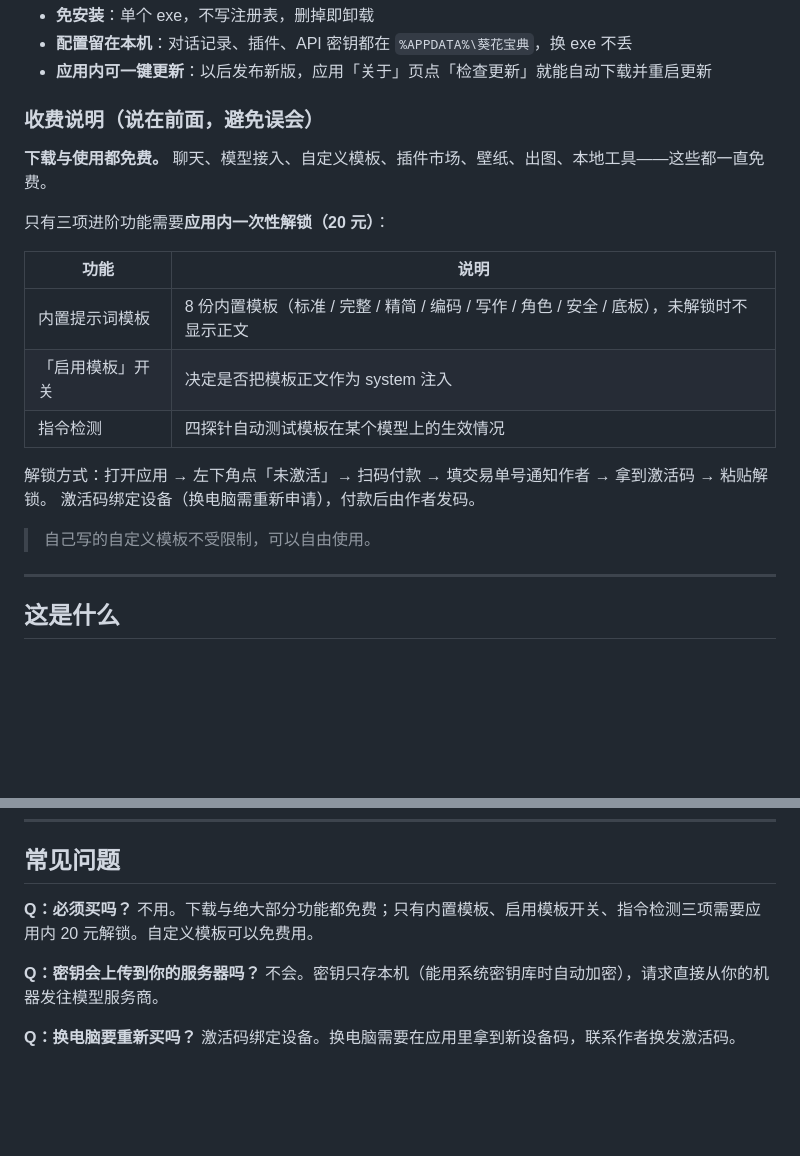
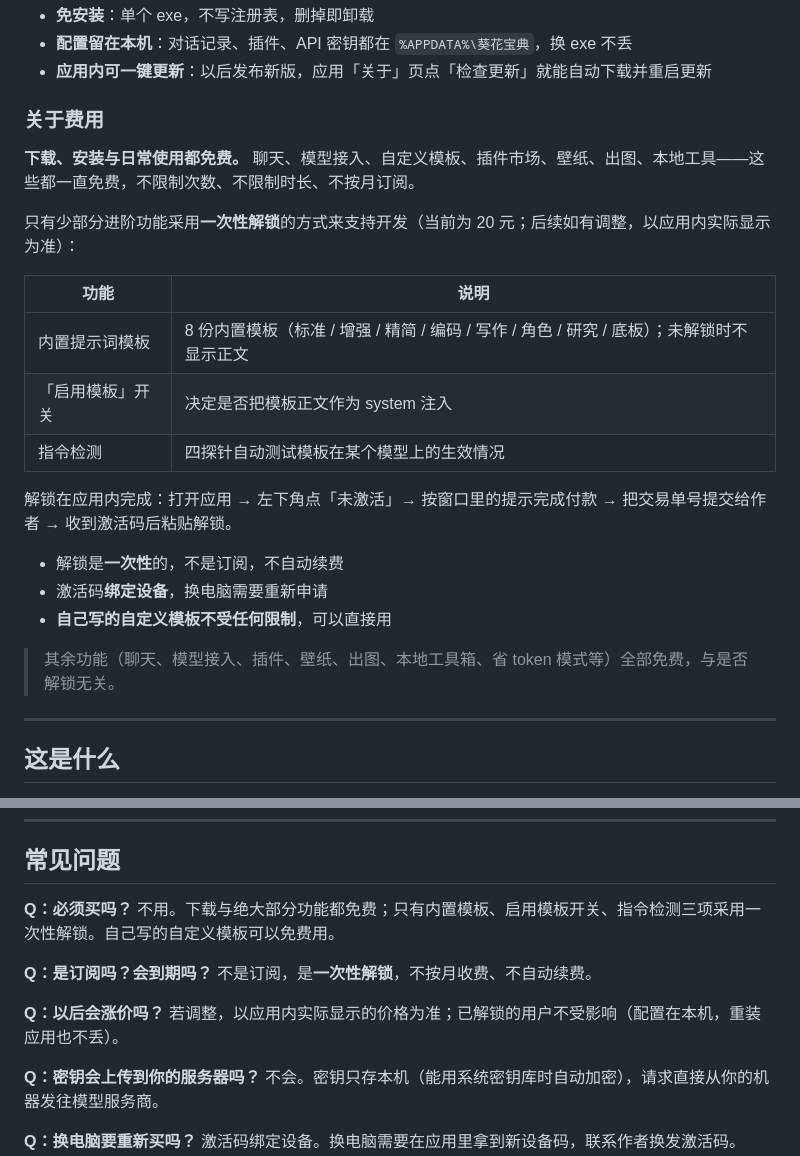
Before and after one commit to beizheguangdexiangrikui/kuihua, a Markdown page: README.md, 2 parts joined by grey strips. GitHub-like rendering; blank space fills up the shorter version.

Commit message:
docs: 「收费说明」改为「关于费用」——一次性解锁、价格以应用内为准、模板名中性化、FAQ 补充

```diff
--- a/README.md
+++ b/README.md
@@ -15,22 +15,25 @@
 - **配置留在本机**：对话记录、插件、API 密钥都在 `%APPDATA%\葵花宝典`，换 exe 不丢
 - **应用内可一键更新**：以后发布新版，应用「关于」页点「检查更新」就能自动下载并重启更新
 
-### 收费说明（说在前面，避免误会）
+### 关于费用
 
-**下载与使用都免费。** 聊天、模型接入、自定义模板、插件市场、壁纸、出图、本地工具——这些都一直免费。
+**下载、安装与日常使用都免费。** 聊天、模型接入、自定义模板、插件市场、壁纸、出图、本地工具——这些都一直免费，不限制次数、不限制时长、不按月订阅。
 
-只有三项进阶功能需要**应用内一次性解锁（20 元）**：
+只有少部分进阶功能采用**一次性解锁**的方式来支持开发（当前为 20 元；后续如有调整，以应用内实际显示为准）：
 
 | 功能 | 说明 |
 |---|---|
-| 内置提示词模板 | 8 份内置模板（标准 / 完整 / 精简 / 编码 / 写作 / 角色 / 安全 / 底板），未解锁时不显示正文 |
+| 内置提示词模板 | 8 份内置模板（标准 / 增强 / 精简 / 编码 / 写作 / 角色 / 研究 / 底板）；未解锁时不显示正文 |
 | 「启用模板」开关 | 决定是否把模板正文作为 system 注入 |
 | 指令检测 | 四探针自动测试模板在某个模型上的生效情况 |
 
-解锁方式：打开应用 → 左下角点「未激活」→ 扫码付款 → 填交易单号通知作者 → 拿到激活码 → 粘贴解锁。
-激活码绑定设备（换电脑需重新申请），付款后由作者发码。
+解锁在应用内完成：打开应用 → 左下角点「未激活」→ 按窗口里的提示完成付款 → 把交易单号提交给作者 → 收到激活码后粘贴解锁。
 
-> 自己写的自定义模板不受限制，可以自由使用。
+- 解锁是**一次性**的，不是订阅，不自动续费
+- 激活码**绑定设备**，换电脑需要重新申请
+- **自己写的自定义模板不受任何限制**，可以直接用
+
+> 其余功能（聊天、模型接入、插件、壁纸、出图、本地工具箱、省 token 模式等）全部免费，与是否解锁无关。
 
 ---
 
@@ -213,7 +216,13 @@
 ## 常见问题
 
 **Q：必须买吗？**
-不用。下载与绝大部分功能都免费；只有内置模板、启用模板开关、指令检测三项需要应用内 20 元解锁。自定义模板可以免费用。
+不用。下载与绝大部分功能都免费；只有内置模板、启用模板开关、指令检测三项采用一次性解锁。自己写的自定义模板可以免费用。
+
+**Q：是订阅吗？会到期吗？**
+不是订阅，是**一次性解锁**，不按月收费、不自动续费。
+
+**Q：以后会涨价吗？**
+若调整，以应用内实际显示的价格为准；已解锁的用户不受影响（配置在本机，重装应用也不丢）。
 
 **Q：密钥会上传到你的服务器吗？**
 不会。密钥只存本机（能用系统密钥库时自动加密），请求直接从你的机器发往模型服务商。
```
